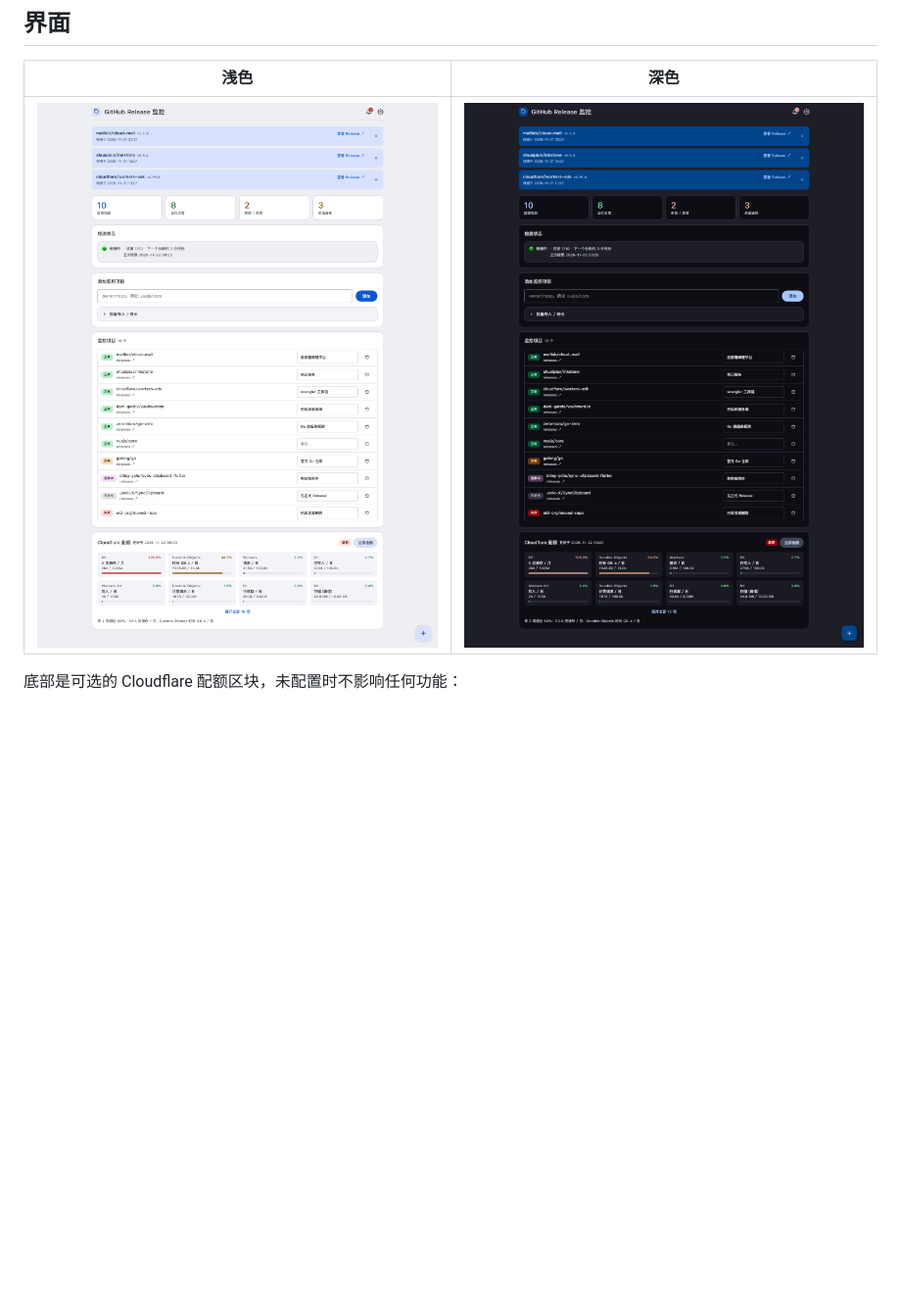
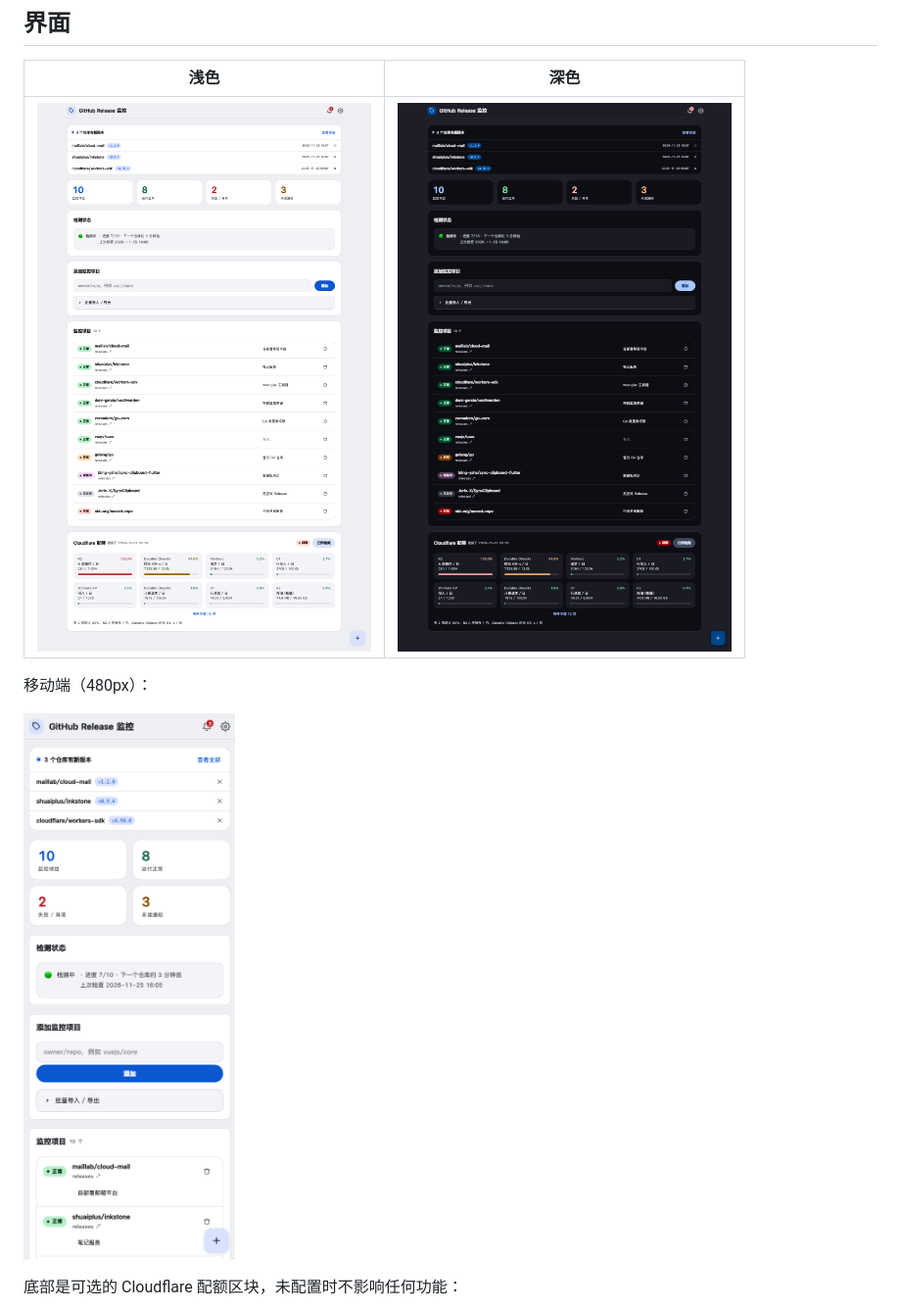
Before and after one commit to GOldX3Cheng/github-release-monitor, a Markdown page: README.md, the part around the change. Shown at 98% size. GitHub-like rendering; pictures changed too: docs/assets/dashboard-dark.png, docs/assets/dashboard-mobile.png (added), docs/assets/dashboard-screenshot.png; blank space fills up the shorter version.

```diff
--- a/README.md
+++ b/README.md
@@ -39,6 +39,10 @@
 | 浅色 | 深色 |
 | --- | --- |
 | ![面板浅色](docs/assets/dashboard-screenshot.png) | ![面板深色](docs/assets/dashboard-dark.png) |
+
+移动端（480px）：
+
+![移动端](docs/assets/dashboard-mobile.png)
 
 底部是可选的 Cloudflare 配额区块，未配置时不影响任何功能：
 
```
Also changed, not shown: CHANGELOG.md (+30 -0 lines), 2 other files.
